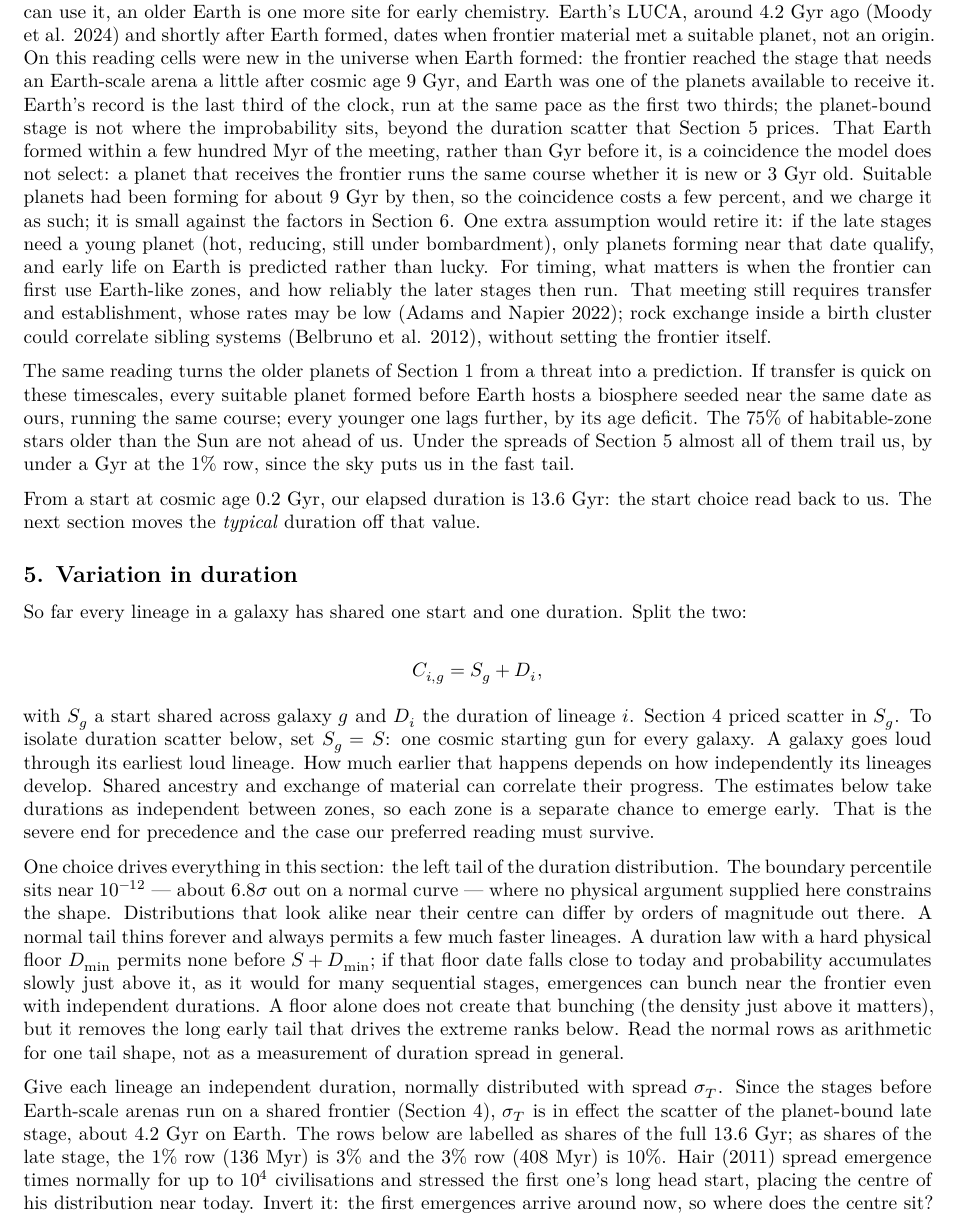
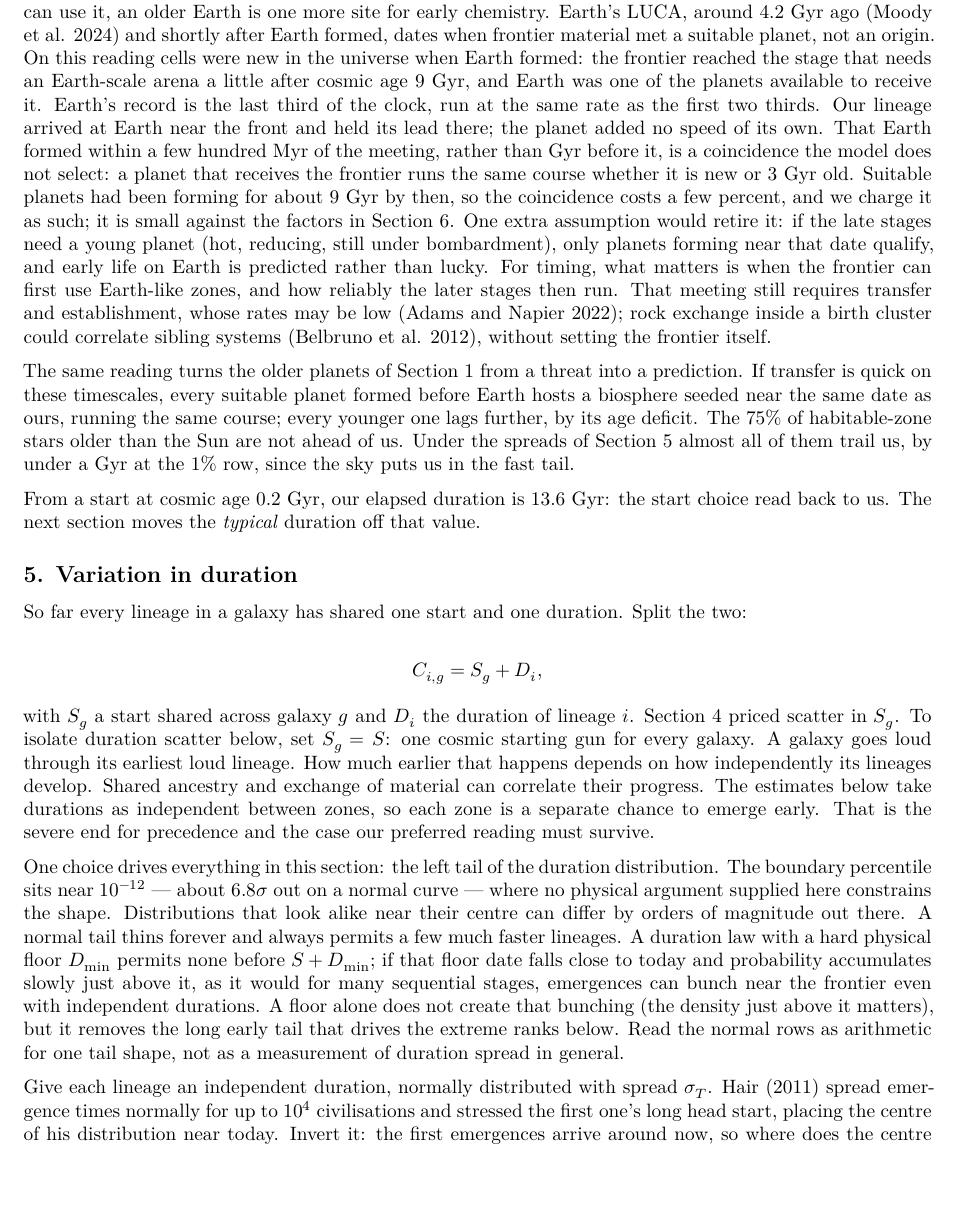
Before and after one commit to FergusFettes/lineage-cap, a Quarto document (head-start-cap.qmd): part of page 7 of 15, cut so that both start at the same text, the shorter picture padded with empty space. Rendered offline with R 4.5, knitr and Pandoc in place of Quarto, then LaTeX, with nearby package versions.

Commit message:
Note: Earth runs at the lineage's rate; drop the late-stage reading of sigma_T
Co-Authored-By: Claude Opus 5.5 <noreply@anthropic.com>

```diff
--- a/head-start-cap.qmd
+++ b/head-start-cap.qmd
@@ -105,7 +105,7 @@ Read the right column as an edge, in the sense of Section 2: start later than it
 
 What could fire starting guns across many galaxies within a few hundred Myr? It must reach everywhere and switch on conditions for accumulation. An earlier universal switch exists on paper: for roughly 7 Myr, when the universe was 10–17 Myr old, the cosmic microwave background alone kept surfaces between freezing and boiling [@Loeb2014]. That Goldilocks interval was probably wasted. Temperature was right before the ingredients were: in the standard picture almost no star-forming haloes, heavy elements or rocky planets yet existed to use the warmth. The first stars and their carbon are the first gun with material to work on [@Bromm2013; @StacyBromm2014]. The sky calculation cannot select it: sliding the start date and adjusting $T$ leaves all emergence dates unchanged. Halo assembly and mixing will widen whatever window the first stars set, so the 100–200 Myr rows are a case to test against enrichment histories.
 
-Picture the two clocks running together. Early stages (chemistry, protocells) ask little of their surroundings: liquid water and an energy gradient, available on icy moons and small bodies as well as planets, and far more numerous than Earth-like zones. Progress there is set by the frontier, the best stage reached anywhere within reach, not by the age of any one body. Later stages need bountiful Goldilocks environments like Earth's surface. A planet that opened early gains little from waiting: until the frontier reaches a stage that can use it, an older Earth is one more site for early chemistry. Earth's LUCA, around 4.2 Gyr ago [@Moody2024] and shortly after Earth formed, dates when frontier material met a suitable planet, not an origin. On this reading cells were new in the universe when Earth formed: the frontier reached the stage that needs an Earth-scale arena a little after cosmic age 9 Gyr, and Earth was one of the planets available to receive it. Earth's record is the last third of the clock, run at the same pace as the first two thirds; the planet-bound stage is not where the improbability sits, beyond the duration scatter that Section 5 prices. That Earth formed within a few hundred Myr of the meeting, rather than Gyr before it, is a coincidence the model does not select: a planet that receives the frontier runs the same course whether it is new or 3 Gyr old. Suitable planets had been forming for about 9 Gyr by then, so the coincidence costs a few percent, and we charge it as such; it is small against the factors in Section 6. One extra assumption would retire it: if the late stages need a young planet (hot, reducing, still under bombardment), only planets forming near that date qualify, and early life on Earth is predicted rather than lucky. For timing, what matters is when the frontier can first use Earth-like zones, and how reliably the later stages then run. That meeting still requires transfer and establishment, whose rates may be low [@AdamsNapier2022]; rock exchange inside a birth cluster could correlate sibling systems [@Belbruno2012], without setting the frontier itself.
+Picture the two clocks running together. Early stages (chemistry, protocells) ask little of their surroundings: liquid water and an energy gradient, available on icy moons and small bodies as well as planets, and far more numerous than Earth-like zones. Progress there is set by the frontier, the best stage reached anywhere within reach, not by the age of any one body. Later stages need bountiful Goldilocks environments like Earth's surface. A planet that opened early gains little from waiting: until the frontier reaches a stage that can use it, an older Earth is one more site for early chemistry. Earth's LUCA, around 4.2 Gyr ago [@Moody2024] and shortly after Earth formed, dates when frontier material met a suitable planet, not an origin. On this reading cells were new in the universe when Earth formed: the frontier reached the stage that needs an Earth-scale arena a little after cosmic age 9 Gyr, and Earth was one of the planets available to receive it. Earth's record is the last third of the clock, run at the same rate as the first two thirds. Our lineage arrived at Earth near the front and held its lead there; the planet added no speed of its own. That Earth formed within a few hundred Myr of the meeting, rather than Gyr before it, is a coincidence the model does not select: a planet that receives the frontier runs the same course whether it is new or 3 Gyr old. Suitable planets had been forming for about 9 Gyr by then, so the coincidence costs a few percent, and we charge it as such; it is small against the factors in Section 6. One extra assumption would retire it: if the late stages need a young planet (hot, reducing, still under bombardment), only planets forming near that date qualify, and early life on Earth is predicted rather than lucky. For timing, what matters is when the frontier can first use Earth-like zones, and how reliably the later stages then run. That meeting still requires transfer and establishment, whose rates may be low [@AdamsNapier2022]; rock exchange inside a birth cluster could correlate sibling systems [@Belbruno2012], without setting the frontier itself.
 
 The same reading turns the older planets of Section 1 from a threat into a prediction. If transfer is quick on these timescales, every suitable planet formed before Earth hosts a biosphere seeded near the same date as ours, running the same course; every younger one lags further, by its age deficit. The 75% of habitable-zone stars older than the Sun are not ahead of us. Under the spreads of Section 5 almost all of them trail us, by under a Gyr at the 1% row, since the sky puts us in the fast tail.
 
@@ -123,7 +123,7 @@ with $S_g$ a start shared across galaxy $g$ and $D_i$ the duration of lineage $i
 
 One choice drives everything in this section: the left tail of the duration distribution. The boundary percentile sits near $10^{-12}$ — about $6.8\sigma$ out on a normal curve — where no physical argument supplied here constrains the shape. Distributions that look alike near their centre can differ by orders of magnitude out there. A normal tail thins forever and always permits a few much faster lineages. A duration law with a hard physical floor $D_{\min}$ permits none before $S+D_{\min}$; if that floor date falls close to today and probability accumulates slowly just above it, as it would for many sequential stages, emergences can bunch near the frontier even with independent durations. A floor alone does not create that bunching (the density just above it matters), but it removes the long early tail that drives the extreme ranks below. Read the normal rows as arithmetic for one tail shape, not as a measurement of duration spread in general.
 
-Give each lineage an independent duration, normally distributed with spread $\sigma_T$. Since the stages before Earth-scale arenas run on a shared frontier (Section 4), $\sigma_T$ is in effect the scatter of the planet-bound late stage, about 4.2 Gyr on Earth. The rows below are labelled as shares of the full 13.6 Gyr; as shares of the late stage, the 1% row (136 Myr) is 3% and the 3% row (408 Myr) is 10%. @Hair2011 spread emergence times normally for up to $10^4$ civilisations and stressed the first one's long head start, placing the centre of his distribution near today. Invert it: the first emergences arrive around now, so where does the centre sit? Hair's placement is excluded at home before the sky is consulted: with the mean at today, half our galaxy's zones have emerged, and home is loud unless $\Lambda\lesssim1$, a filter again. Counting other galaxies alone, it would still need $\sigma_T\lesssim2$ Myr, since the fastest of $10^{10}$ draws lands about $6.4\sigma_T$ ahead of the mean against the 14 Myr plateau as a rough allowance: durations equal to one part in $10^4$, or one part in 2000 of the late stage. Local chemistry, waits for planetary conditions and sterilising accidents [@Gowanlock2011] will not hold that line.
+Give each lineage an independent duration, normally distributed with spread $\sigma_T$. @Hair2011 spread emergence times normally for up to $10^4$ civilisations and stressed the first one's long head start, placing the centre of his distribution near today. Invert it: the first emergences arrive around now, so where does the centre sit? Hair's placement is excluded at home before the sky is consulted: with the mean at today, half our galaxy's zones have emerged, and home is loud unless $\Lambda\lesssim1$, a filter again. Counting other galaxies alone, it would still need $\sigma_T\lesssim2$ Myr, since the fastest of $10^{10}$ draws lands about $6.4\sigma_T$ ahead of the mean against the 14 Myr plateau as a rough allowance: durations equal to one part in $10^4$. Local chemistry, waits for planetary conditions and sterilising accidents [@Gowanlock2011] will not hold that line over 13.6 Gyr.
 
 Take a spread of hundreds of Myr and solve for the earliest mean the sky allows, building each galaxy's loud probability from its $10^{10}$ draws. That is a boundary, not a fit: placing the mean later only makes an empty sky likelier, so the sky alone gives inequalities. The rows below give the most we can have emerged by today, and the earliest the typical zone can emerge. Then check home. The setup so far counted other galaxies; inside the Milky Way the expected loud lineages ahead of us are $\Lambda F(t_0)$, where $F$ is our emergence percentile, and our chance of being first loud at home is $e^{-\Lambda F(t_0)}$. (Fronts cross the galaxy in under a million years, so travel time barely moves these rows.) At $q=1$:
 
```
Also changed, not shown: head-start-cap.pdf.
